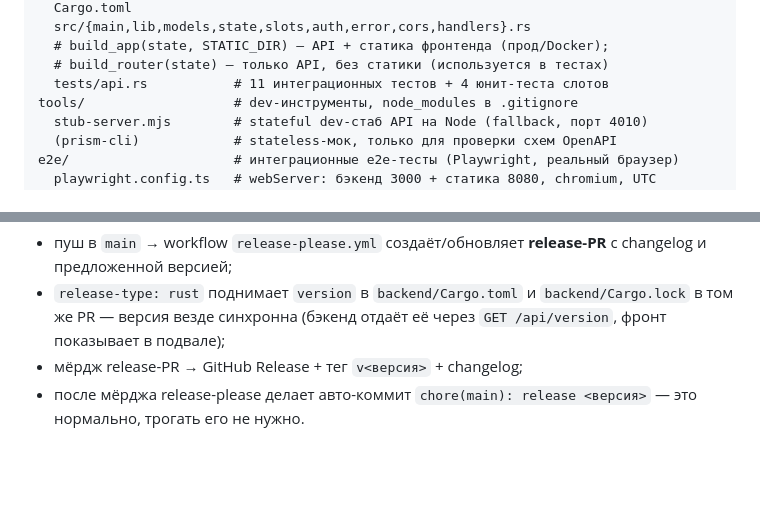
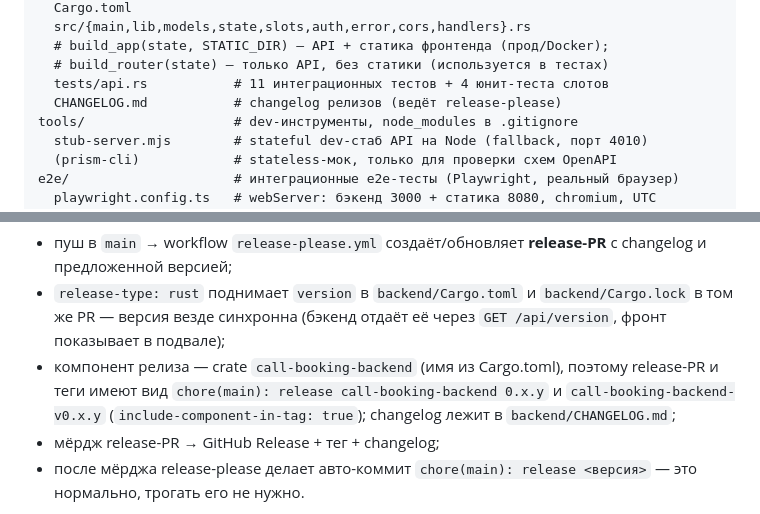
Before and after one commit to rusich/ai-for-developers-project-386, a Markdown page: AGENTS.md, 2 parts joined by grey strips. Drawn GitHub-style; blank space fills up the shorter version.

Commit message:
docs: document release component and version sync in AGENTS.md

```diff
--- a/AGENTS.md
+++ b/AGENTS.md
@@ -56,6 +56,7 @@ backend/                 # Rust + axum (in-memory), раздаёт API + ста
   # build_app(state, STATIC_DIR) — API + статика фронтенда (прод/Docker);
   # build_router(state) — только API, без статики (используется в тестах)
   tests/api.rs           # 11 интеграционных тестов + 4 юнит-теста слотов
+  CHANGELOG.md           # changelog релизов (ведёт release-please)
 tools/                   # dev-инструменты, node_modules в .gitignore
   stub-server.mjs        # stateful dev-стаб API на Node (fallback, порт 4010)
   (prism-cli)            # stateless-мок, только для проверки схем OpenAPI
@@ -223,7 +224,8 @@ PLAYWRIGHT_EXECUTABLE_PATH=/run/current-system/sw/bin/chromium npx playwright te
 
 - пуш в `main` → workflow `release-please.yml` создаёт/обновляет **release-PR** с changelog и предложенной версией;
 - `release-type: rust` поднимает `version` в `backend/Cargo.toml` и `backend/Cargo.lock` в том же PR — версия везде синхронна (бэкенд отдаёт её через `GET /api/version`, фронт показывает в подвале);
-- мёрдж release-PR → GitHub Release + тег `v<версия>` + changelog;
+- компонент релиза — crate `call-booking-backend` (имя из Cargo.toml), поэтому release-PR и теги имеют вид `chore(main): release call-booking-backend 0.x.y` и `call-booking-backend-v0.x.y` (`include-component-in-tag: true`); changelog лежит в `backend/CHANGELOG.md`;
+- мёрдж release-PR → GitHub Release + тег + changelog;
 - после мёрджа release-please делает авто-коммит `chore(main): release <версия>` — это нормально, трогать его не нужно.
 
 **CI** (`ci.yml`): на каждый push — cargo test + smoke-тест API-клиента + Playwright e2e (реальный Chromium, основной сценарий бронирования).
```
